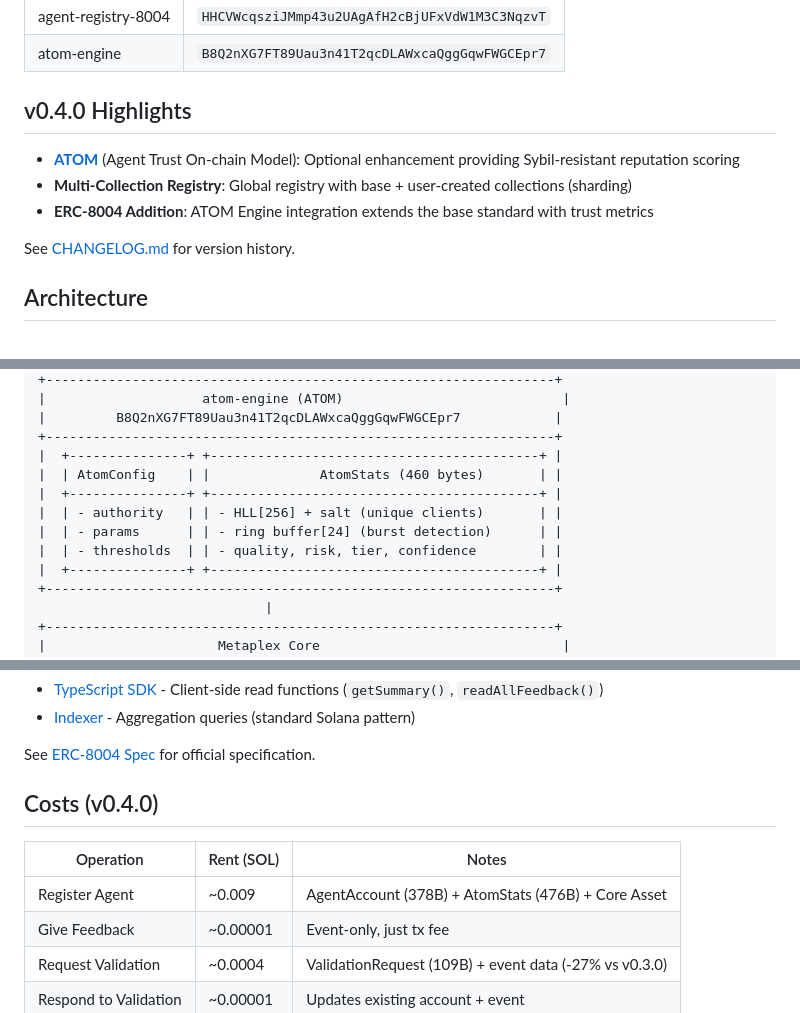
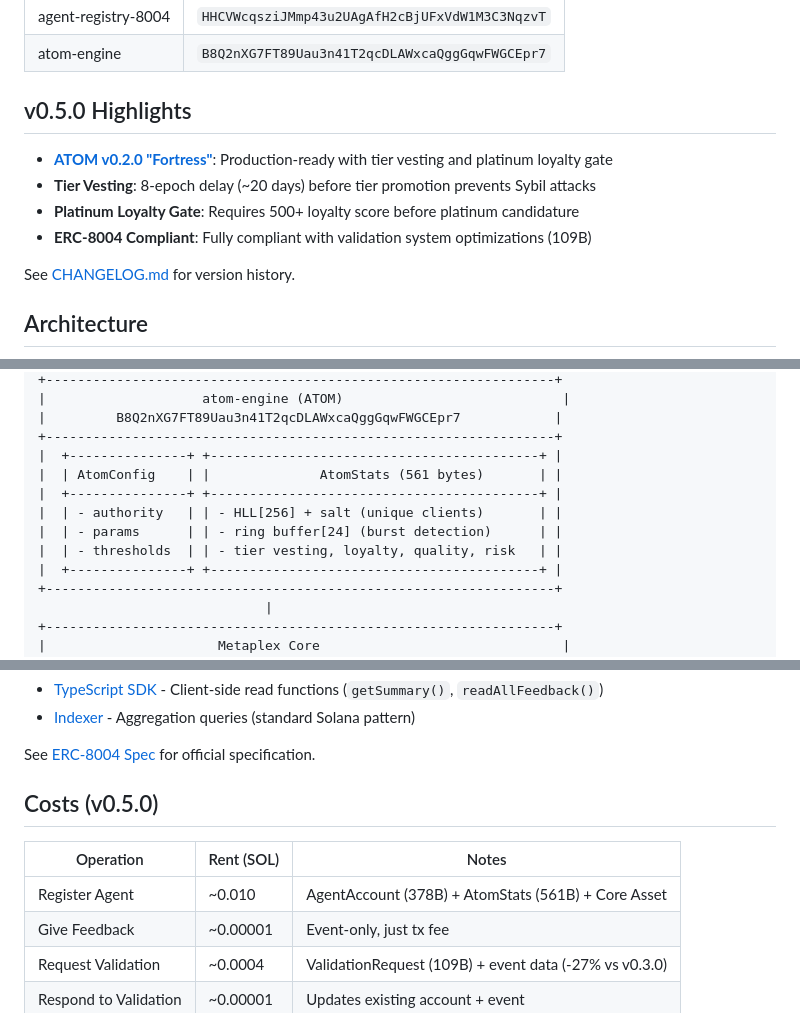
Before and after one commit to QuantuLabs/8004-solana, a Markdown page: README.md, 3 parts joined by grey strips. Drawn GitHub-style.

Commit message:
docs: update to v0.5.0 with ATOM v0.2.0 Fortress highlights

```diff
--- a/README.md
+++ b/README.md
@@ -13,11 +13,12 @@
 | agent-registry-8004 | `HHCVWcqsziJMmp43u2UAgAfH2cBjUFxVdW1M3C3NqzvT` |
 | atom-engine | `B8Q2nXG7FT89Uau3n41T2qcDLAWxcaQggGqwFWGCEpr7` |
 
-## v0.4.0 Highlights
+## v0.5.0 Highlights
 
-- **[ATOM](programs/atom-engine/README.md)** (Agent Trust On-chain Model): Optional enhancement providing Sybil-resistant reputation scoring
-- **Multi-Collection Registry**: Global registry with base + user-created collections (sharding)
-- **ERC-8004 Addition**: ATOM Engine integration extends the base standard with trust metrics
+- **[ATOM v0.2.0 "Fortress"](programs/atom-engine/README.md)**: Production-ready with tier vesting and platinum loyalty gate
+- **Tier Vesting**: 8-epoch delay (~20 days) before tier promotion prevents Sybil attacks
+- **Platinum Loyalty Gate**: Requires 500+ loyalty score before platinum candidature
+- **ERC-8004 Compliant**: Fully compliant with validation system optimizations (109B)
 
 See [CHANGELOG.md](CHANGELOG.md) for version history.
 
@@ -46,11 +47,11 @@ See [CHANGELOG.md](CHANGELOG.md) for version history.
 |         B8Q2nXG7FT89Uau3n41T2qcDLAWxcaQggGqwFWGCEpr7            |
 +-----------------------------------------------------------------+
 |  +---------------+ +------------------------------------------+ |
-|  | AtomConfig    | |              AtomStats (460 bytes)       | |
+|  | AtomConfig    | |              AtomStats (561 bytes)       | |
 |  +---------------+ +------------------------------------------+ |
 |  | - authority   | | - HLL[256] + salt (unique clients)       | |
 |  | - params      | | - ring buffer[24] (burst detection)      | |
-|  | - thresholds  | | - quality, risk, tier, confidence        | |
+|  | - thresholds  | | - tier vesting, loyalty, quality, risk   | |
 |  +---------------+ +------------------------------------------+ |
 +-----------------------------------------------------------------+
                              |
@@ -133,11 +134,11 @@ This implementation is **fully compliant** with the [ERC-8004 specification](htt
 
 See [ERC-8004 Spec](https://github.com/erc-8004/erc-8004-contracts/blob/master/ERC8004SPEC.md) for official specification.
 
-## Costs (v0.4.0)
+## Costs (v0.5.0)
 
 | Operation | Rent (SOL) | Notes |
 |-----------|------------|-------|
-| Register Agent | ~0.009 | AgentAccount (378B) + AtomStats (476B) + Core Asset |
+| Register Agent | ~0.010 | AgentAccount (378B) + AtomStats (561B) + Core Asset |
 | Give Feedback | ~0.00001 | Event-only, just tx fee |
 | Request Validation | ~0.0004 | ValidationRequest (109B) + event data (-27% vs v0.3.0) |
 | Respond to Validation | ~0.00001 | Updates existing account + event |
```
Also changed, not shown: other parts of README.md (+2 -1 lines).
